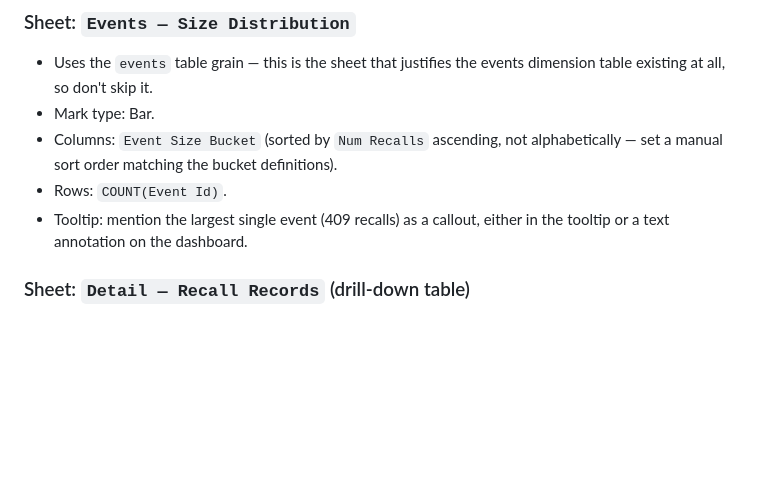
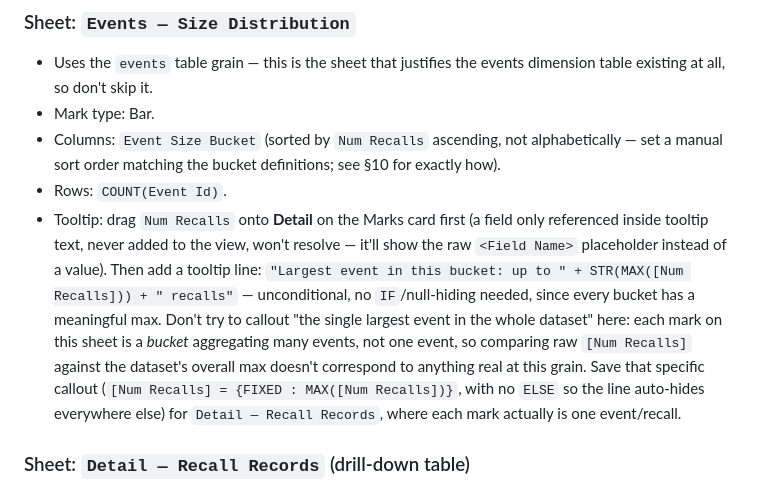
Before and after one commit to stevehome/fda-recalls-demo, a Markdown page: tableau/BUILD_SPEC.md, the part around one of its changes. Drawn GitHub-style; blank space fills up the shorter version.

```diff
--- a/tableau/BUILD_SPEC.md
+++ b/tableau/BUILD_SPEC.md
@@ -119,10 +119,19 @@ references these names).
   table existing at all, so don't skip it.
 - Mark type: Bar.
 - Columns: `Event Size Bucket` (sorted by `Num Recalls` ascending, not alphabetically —
-  set a manual sort order matching the bucket definitions).
+  set a manual sort order matching the bucket definitions; see §10 for exactly how).
 - Rows: `COUNT(Event Id)`.
-- Tooltip: mention the largest single event (409 recalls) as a callout, either in the
-  tooltip or a text annotation on the dashboard.
+- Tooltip: drag `Num Recalls` onto **Detail** on the Marks card first (a field only
+  referenced inside tooltip text, never added to the view, won't resolve — it'll show
+  the raw `<Field Name>` placeholder instead of a value). Then add a tooltip line:
+  `"Largest event in this bucket: up to " + STR(MAX([Num Recalls])) + " recalls"` —
+  unconditional, no `IF`/null-hiding needed, since every bucket has a meaningful max.
+  Don't try to callout "the single largest event in the whole dataset" here: each mark
+  on this sheet is a *bucket* aggregating many events, not one event, so comparing raw
+  `[Num Recalls]` against the dataset's overall max doesn't correspond to anything real
+  at this grain. Save that specific callout (`[Num Recalls] = {FIXED : MAX([Num Recalls])}`,
+  with no `ELSE` so the line auto-hides everywhere else) for `Detail — Recall Records`,
+  where each mark actually is one event/recall.
 
 ### Sheet: `Detail — Recall Records` (drill-down table)
 - Mark type: Automatic (table).
```
Also changed, not shown: other parts of tableau/BUILD_SPEC.md (+69 -1 lines).
